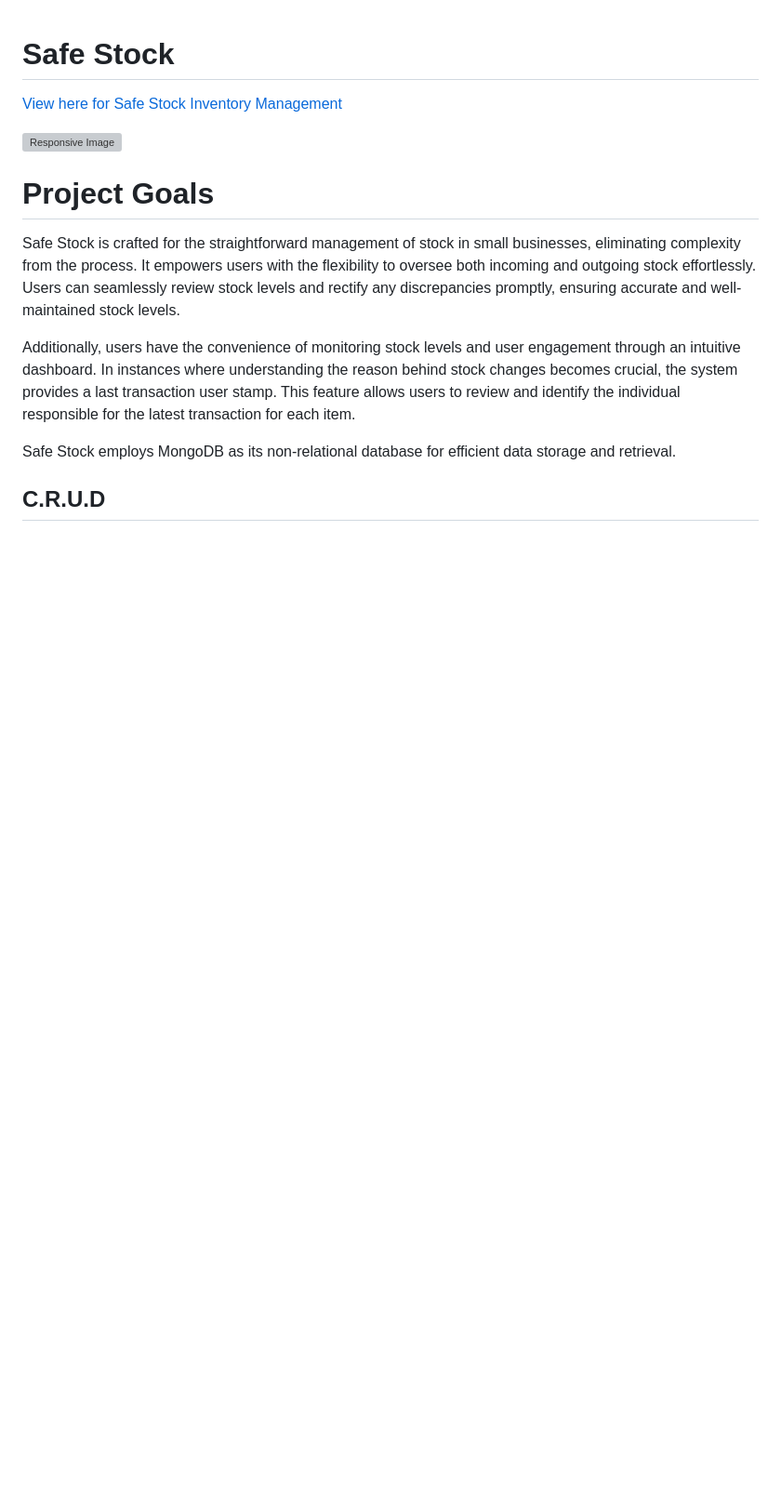
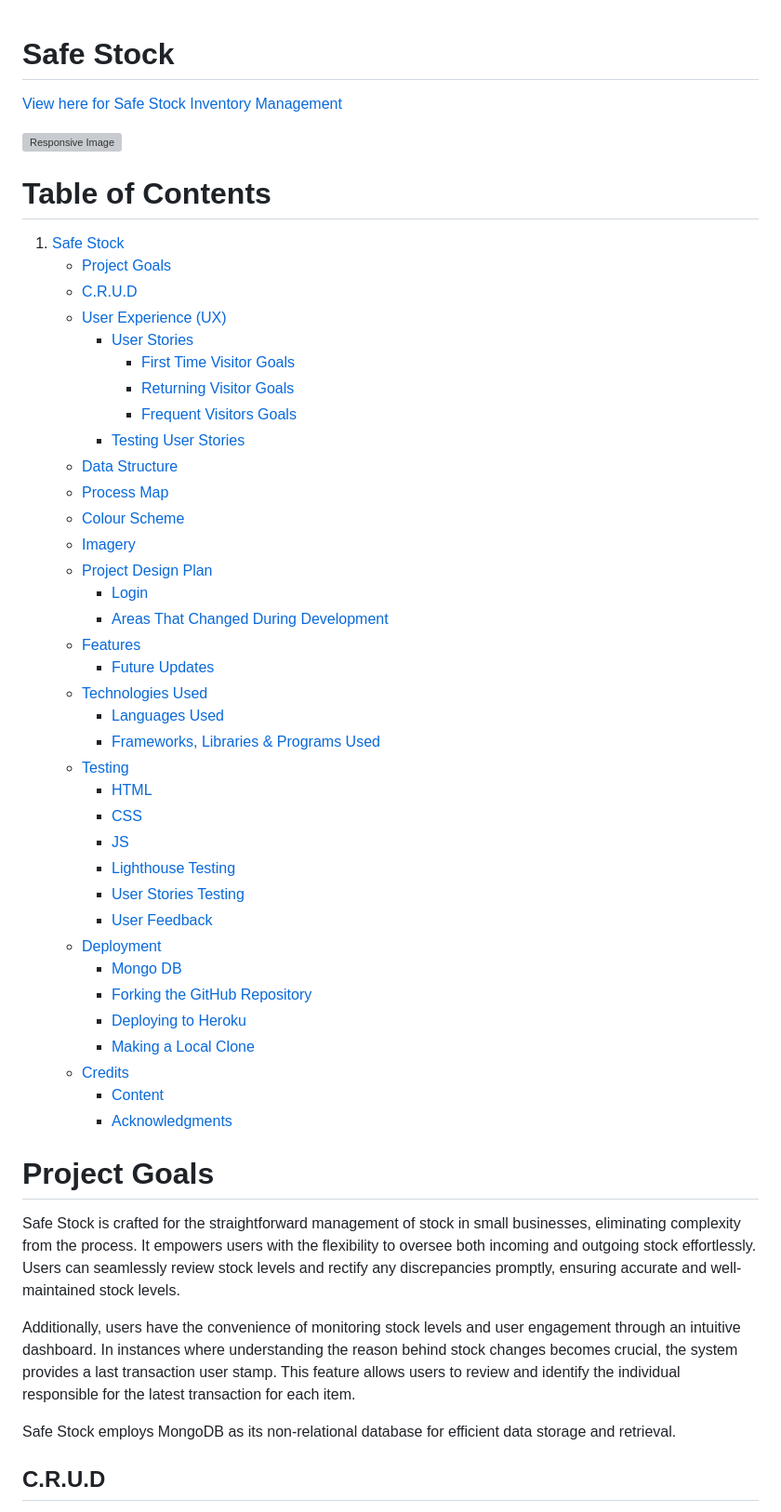
Before and after one commit to Nick8735/Safe_Stock, a Markdown page: README.md, the part around the change printed below. Shown: that part at 93% size. Drawn GitHub-style; blank space fills up the shorter version; grey boxes are pictures that could not be loaded.

Commit message:
added readme and comments in app.py

```diff
--- a/README.md
+++ b/README.md
@@ -6,7 +6,44 @@
 
 ![Responsive Image](static/images/responsive.png)
 
+# Table of Contents
 
+1. [Safe Stock](#safe-stock)
+   - [Project Goals](#project-goals)
+   - [C.R.U.D](#crud)
+   - [User Experience (UX)](#user-experience)
+      - [User Stories](#user-stories)
+         - [First Time Visitor Goals](#first-time-visitor-goals)
+         - [Returning Visitor Goals](#returning-visitor-goals)
+         - [Frequent Visitors Goals](#frequent-visitors-goals)
+      - [Testing User Stories](#testing-user-stories)
+   - [Data Structure](#data-structure)
+   - [Process Map](#process-map)
+   - [Colour Scheme](#colour-scheme)
+   - [Imagery](#imagery)
+   - [Project Design Plan](#project-design-plan)
+      - [Login](#login)
+      - [Areas That Changed During Development](#areas-that-changed-during-development)
+   - [Features](#features)
+      - [Future Updates](#future-updates)
+   - [Technologies Used](#technologies-used)
+      - [Languages Used](#languages-used)
+      - [Frameworks, Libraries & Programs Used](#frameworks-libraries--programs-used)
+   - [Testing](#testing)
+      - [HTML](#html)
+      - [CSS](#css)
+      - [JS](#js)
+      - [Lighthouse Testing](#lighthouse-testing)
+      - [User Stories Testing](#user-stories-testing)
+      - [User Feedback](#user-feedback)
+   - [Deployment](#deployment)
+      - [Mongo DB](#mongo-db)
+      - [Forking the GitHub Repository](#forking-the-github-repository)
+      - [Deploying to Heroku](#deploying-to-heroku)
+      - [Making a Local Clone](#making-a-local-clone)
+   - [Credits](#credits)
+      - [Content](#content)
+      - [Acknowledgments](#acknowledgements)
 
 
 # Project Goals
```
Also changed, not shown: other parts of README.md (+7 -2 lines), static/images/bug_1.png (added), 1 other file.
